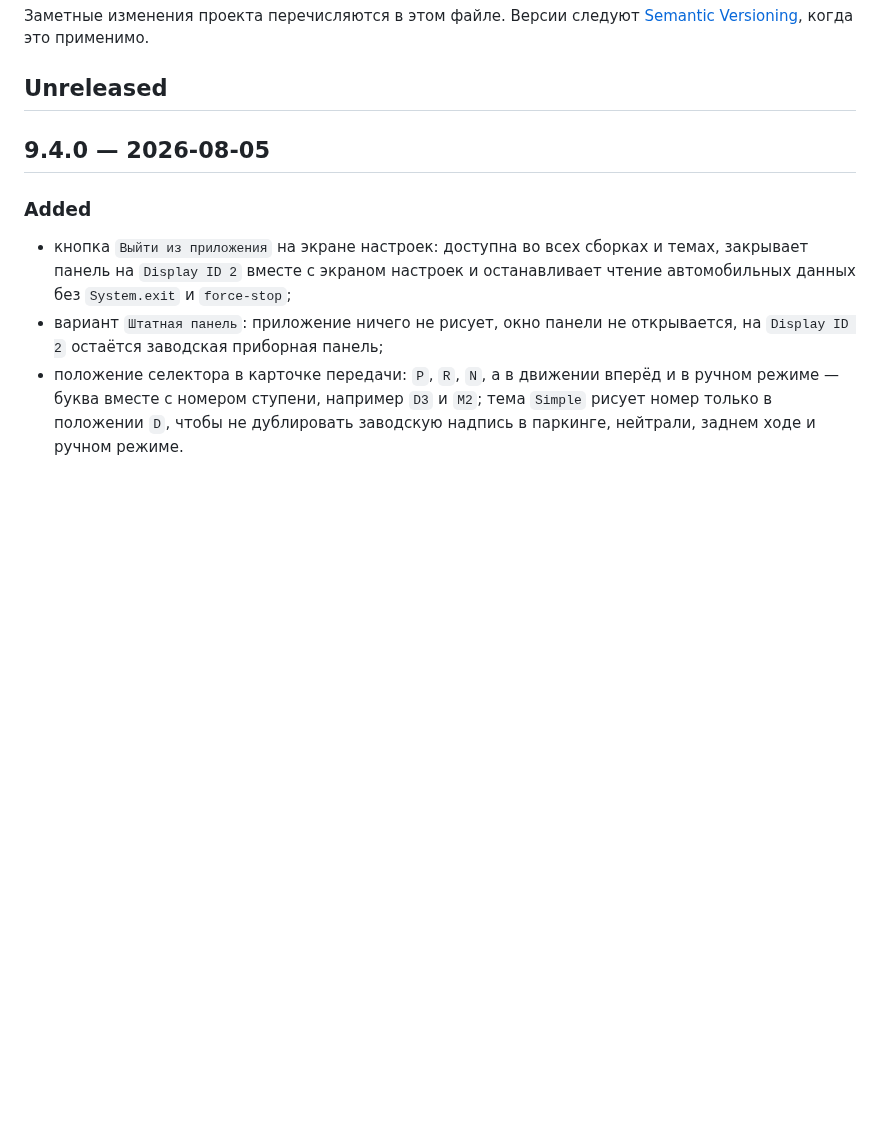
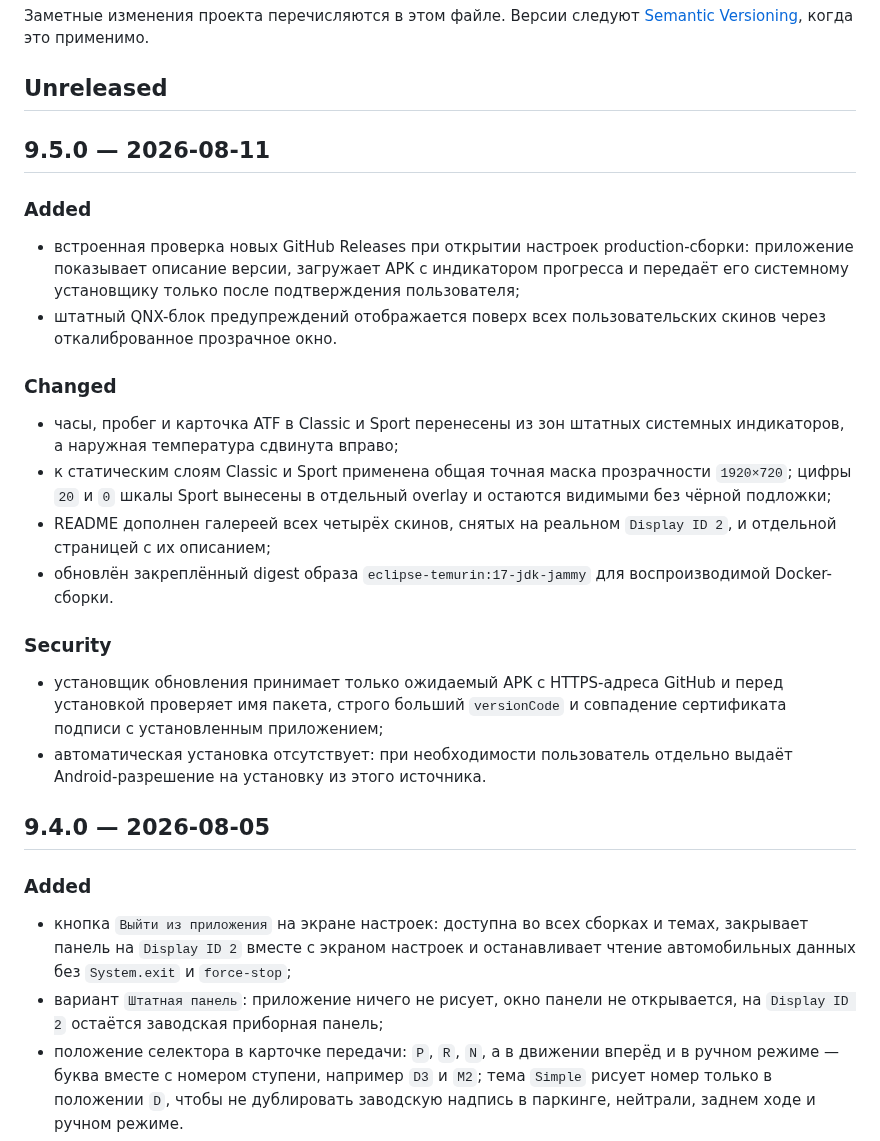
Before and after one commit to Arkasha18/H9-cluster, a Markdown page: CHANGELOG.md, the part around the change. GitHub-like rendering; blank space fills up the shorter version.

```diff
--- a/CHANGELOG.md
+++ b/CHANGELOG.md
@@ -4,6 +4,37 @@
 [Semantic Versioning](https://semver.org/), когда это применимо.
 
 ## Unreleased
+
+## 9.5.0 — 2026-08-11
+
+### Added
+
+- встроенная проверка новых GitHub Releases при открытии настроек
+  production-сборки: приложение показывает описание версии, загружает APK с
+  индикатором прогресса и передаёт его системному установщику только после
+  подтверждения пользователя;
+- штатный QNX-блок предупреждений отображается поверх всех пользовательских
+  скинов через откалиброванное прозрачное окно.
+
+### Changed
+
+- часы, пробег и карточка ATF в Classic и Sport перенесены из зон штатных
+  системных индикаторов, а наружная температура сдвинута вправо;
+- к статическим слоям Classic и Sport применена общая точная маска прозрачности
+  `1920×720`; цифры `20` и `0` шкалы Sport вынесены в отдельный overlay и
+  остаются видимыми без чёрной подложки;
+- README дополнен галереей всех четырёх скинов, снятых на реальном
+  `Display ID 2`, и отдельной страницей с их описанием;
+- обновлён закреплённый digest образа `eclipse-temurin:17-jdk-jammy` для
+  воспроизводимой Docker-сборки.
+
+### Security
+
+- установщик обновления принимает только ожидаемый APK с HTTPS-адреса GitHub и
+  перед установкой проверяет имя пакета, строго больший `versionCode` и
+  совпадение сертификата подписи с установленным приложением;
+- автоматическая установка отсутствует: при необходимости пользователь отдельно
+  выдаёт Android-разрешение на установку из этого источника.
 
 ## 9.4.0 — 2026-08-05
 
```
Also changed, not shown: README.md (+27 -3 lines), docs/4PDA_TOPIC_GUIDE_RU.md (+9 -9 lines), docs/SKINS_RU.md (added, +44 -0 lines), docs/images/skins/classic-1920x720.png (added), docs/images/skins/horizon-1920x720.png (added), docs/images/skins/simple-1920x720.png (added), docs/images/skins/sport-1920x720.png (added), 11 other files.
